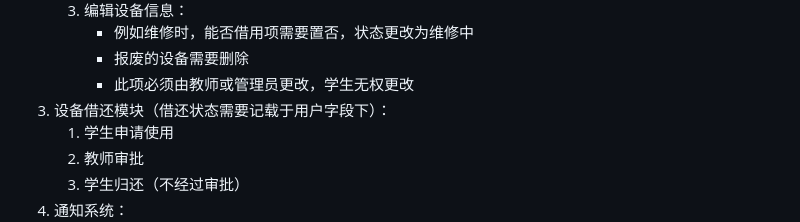
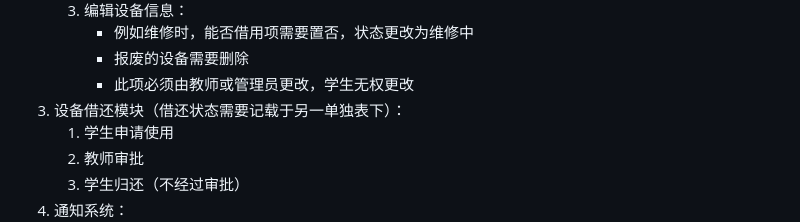
Before and after one commit to darrindeyoung791/equipment_mgr, a Markdown page: README.md, the part around the change. GitHub-like rendering.

Commit message:
docs: 修正README里一处错误描述

```diff
--- a/README.md
+++ b/README.md
@@ -24,7 +24,7 @@
         - 例如维修时，能否借用项需要置否，状态更改为维修中
         - 报废的设备需要删除
         - 此项必须由教师或管理员更改，学生无权更改
-3. 设备借还模块（借还状态需要记载于用户字段下）：
+3. 设备借还模块（借还状态需要记载于另一单独表下）：
     1. 学生申请使用
     2. 教师审批
     3. 学生归还（不经过审批）
```
